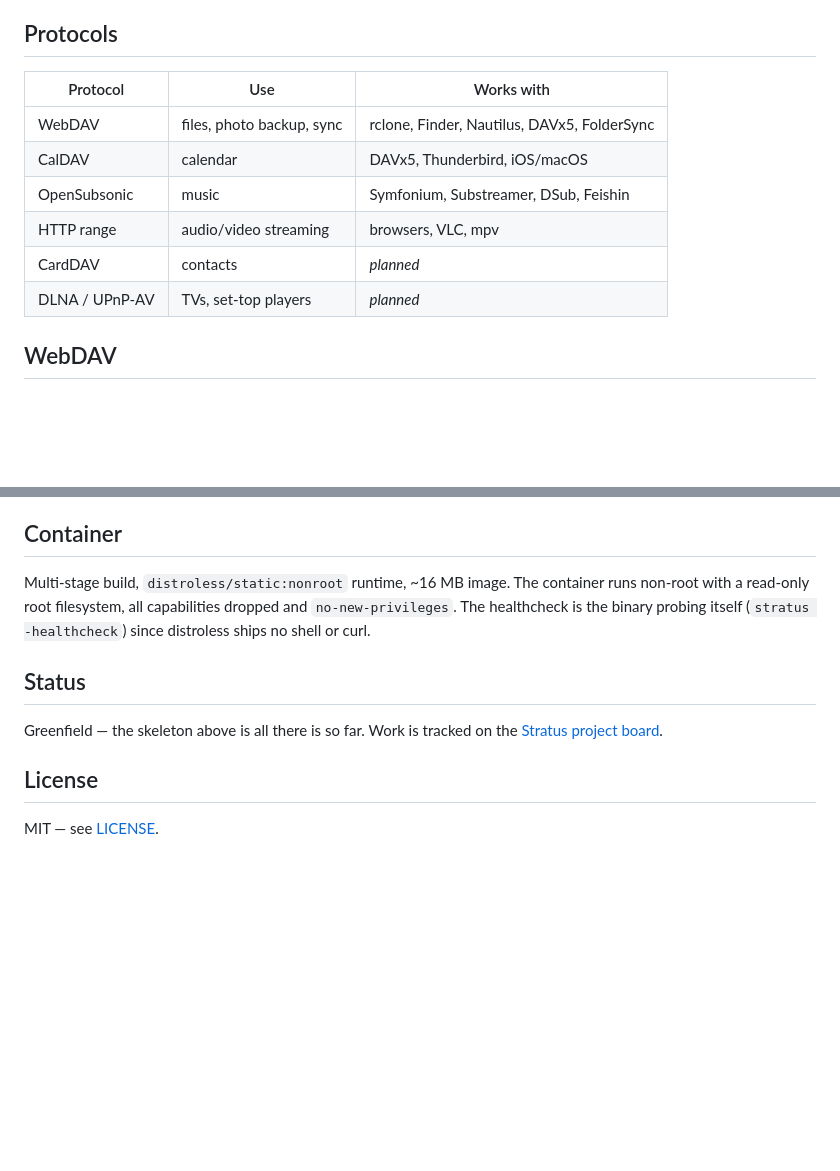
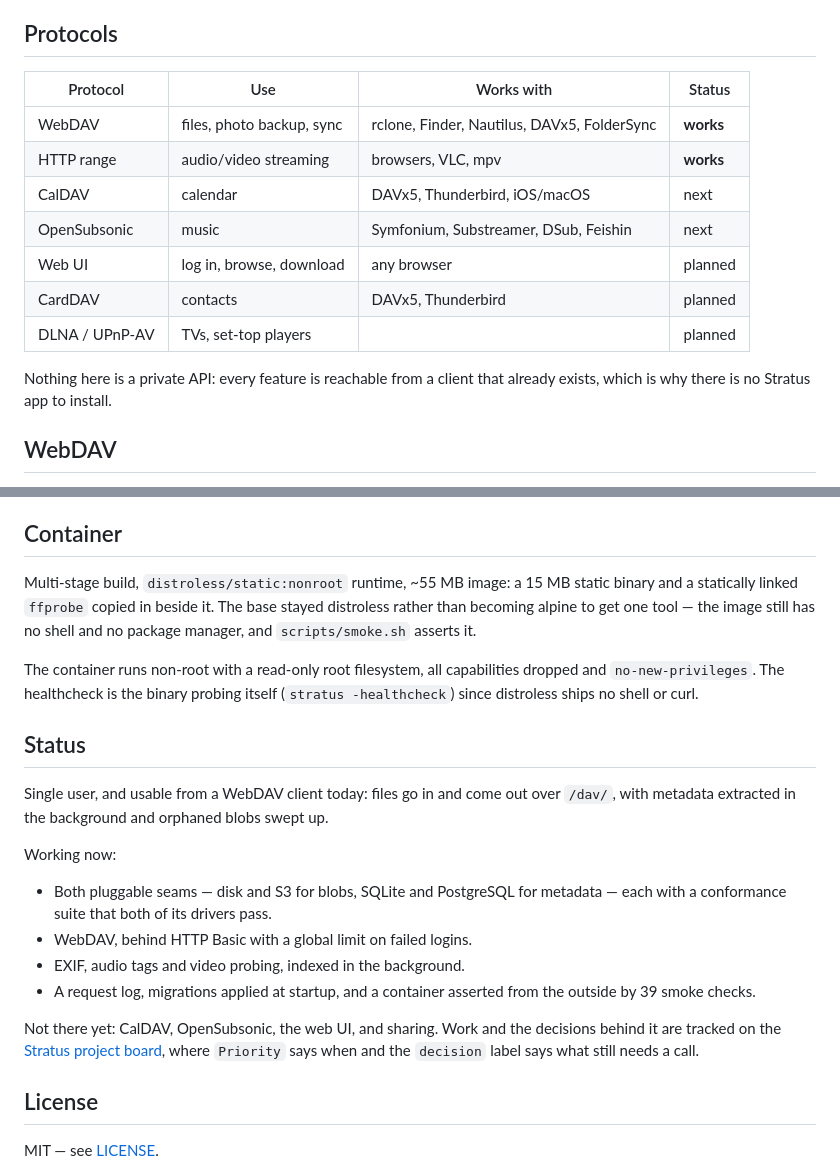
Before and after one commit to C0piIot/stratus-backend, a Markdown page: README.md, 2 parts joined by grey strips. Rendered like a GitHub page; blank space fills up the shorter version.

Commit message:
Bring the README up to what the server actually does (#57)

```diff
--- a/README.md
+++ b/README.md
@@ -8,14 +8,18 @@ protocols your existing apps already understand.
 
 ## Protocols
 
-| Protocol | Use | Works with |
-|---|---|---|
-| WebDAV | files, photo backup, sync | rclone, Finder, Nautilus, DAVx5, FolderSync |
-| CalDAV | calendar | DAVx5, Thunderbird, iOS/macOS |
-| OpenSubsonic | music | Symfonium, Substreamer, DSub, Feishin |
-| HTTP range | audio/video streaming | browsers, VLC, mpv |
-| CardDAV | contacts | *planned* |
-| DLNA / UPnP-AV | TVs, set-top players | *planned* |
+| Protocol | Use | Works with | Status |
+|---|---|---|---|
+| WebDAV | files, photo backup, sync | rclone, Finder, Nautilus, DAVx5, FolderSync | **works** |
+| HTTP range | audio/video streaming | browsers, VLC, mpv | **works** |
+| CalDAV | calendar | DAVx5, Thunderbird, iOS/macOS | next |
+| OpenSubsonic | music | Symfonium, Substreamer, DSub, Feishin | next |
+| Web UI | log in, browse, download | any browser | planned |
+| CardDAV | contacts | DAVx5, Thunderbird | planned |
+| DLNA / UPnP-AV | TVs, set-top players | | planned |
+
+Nothing here is a private API: every feature is reachable from a client that
+already exists, which is why there is no Stratus app to install.
 
 ## WebDAV
 
@@ -225,15 +234,34 @@ than a note in a document.
 
 ## Container
 
-Multi-stage build, `distroless/static:nonroot` runtime, ~16 MB image. The
-container runs non-root with a read-only root filesystem, all capabilities
+Multi-stage build, `distroless/static:nonroot` runtime, ~55 MB image: a 15 MB
+static binary and a statically linked `ffprobe` copied in beside it. The base
+stayed distroless rather than becoming alpine to get one tool — the image still
+has no shell and no package manager, and `scripts/smoke.sh` asserts it.
+
+The container runs non-root with a read-only root filesystem, all capabilities
 dropped and `no-new-privileges`. The healthcheck is the binary probing itself
 (`stratus -healthcheck`) since distroless ships no shell or curl.
 
 ## Status
 
-Greenfield — the skeleton above is all there is so far. Work is tracked on the
-[Stratus project board](https://github.com/users/C0piIot/projects/2).
+Single user, and usable from a WebDAV client today: files go in and come out
+over `/dav/`, with metadata extracted in the background and orphaned blobs swept
+up.
+
+Working now:
+
+- Both pluggable seams — disk and S3 for blobs, SQLite and PostgreSQL for
+  metadata — each with a conformance suite that both of its drivers pass.
+- WebDAV, behind HTTP Basic with a global limit on failed logins.
+- EXIF, audio tags and video probing, indexed in the background.
+- A request log, migrations applied at startup, and a container asserted from
+  the outside by 39 smoke checks.
+
+Not there yet: CalDAV, OpenSubsonic, the web UI, and sharing. Work and the
+decisions behind it are tracked on the
+[Stratus project board](https://github.com/users/C0piIot/projects/2), where
+`Priority` says when and the `decision` label says what still needs a call.
 
 ## License
 
```
Also changed, not shown: other parts of README.md (+7 -2 lines).
